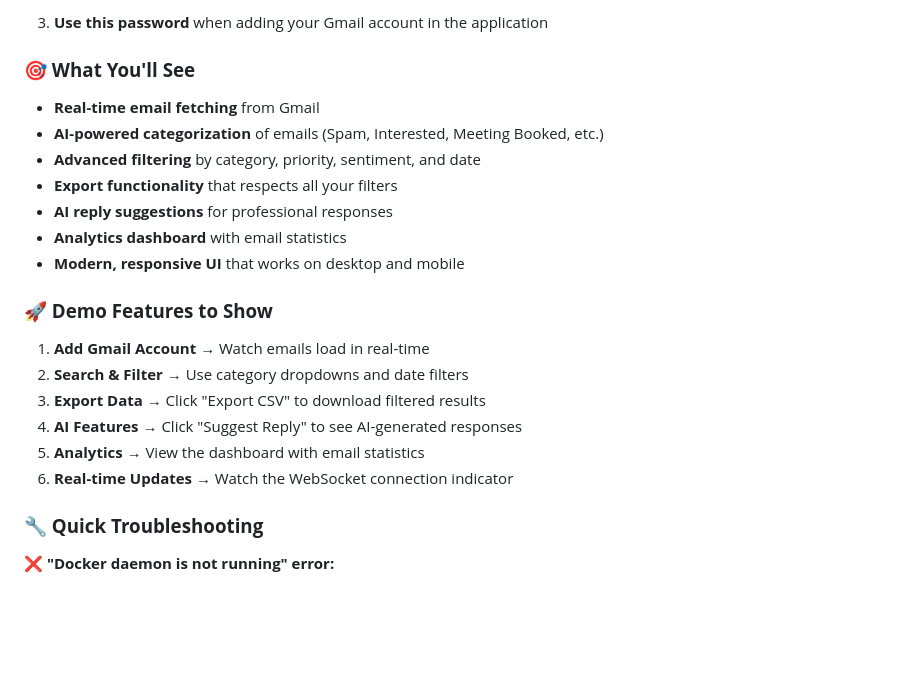
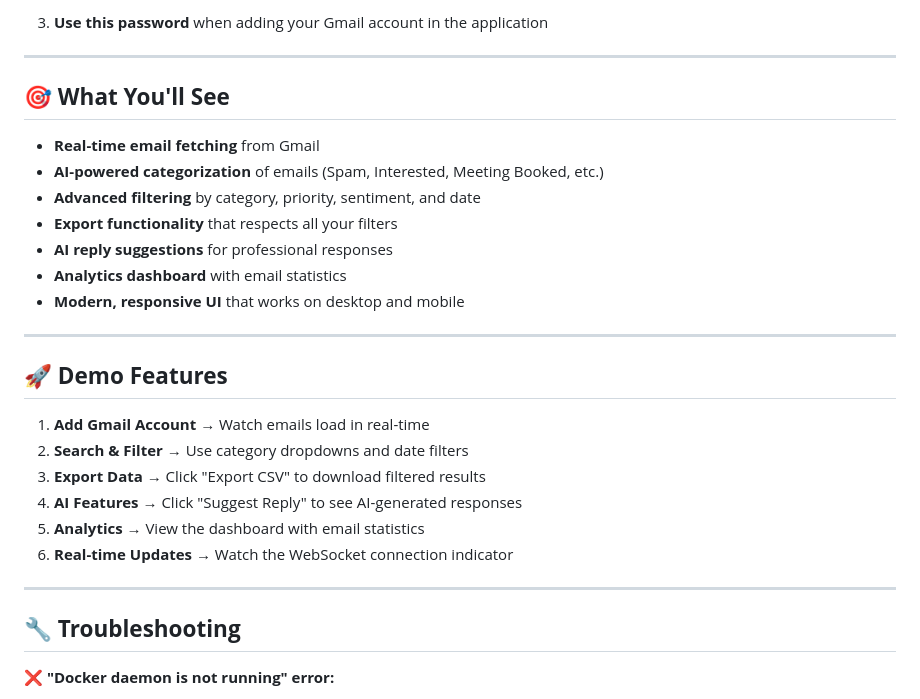
Before and after one commit to LikithsaiKovi/ReachInbox-OneBox, a Markdown page: README.md, the part around one of its changes. Rendered like a GitHub page; blank space fills up the shorter version.

```diff
--- a/README.md
+++ b/README.md
@@ -63,7 +76,9 @@ If you want to connect your real Gmail account:
 
 3. **Use this password** when adding your Gmail account in the application
 
-### **🎯 What You'll See**
+---
+
+## 🎯 **What You'll See**
 - **Real-time email fetching** from Gmail
 - **AI-powered categorization** of emails (Spam, Interested, Meeting Booked, etc.)
 - **Advanced filtering** by category, priority, sentiment, and date
@@ -72,7 +87,9 @@ If you want to connect your real Gmail account:
 - **Analytics dashboard** with email statistics
 - **Modern, responsive UI** that works on desktop and mobile
 
-### **🚀 Demo Features to Show**
+---
+
+## 🚀 **Demo Features**
 1. **Add Gmail Account** → Watch emails load in real-time
 2. **Search & Filter** → Use category dropdowns and date filters
 3. **Export Data** → Click "Export CSV" to download filtered results
@@ -80,7 +97,9 @@ If you want to connect your real Gmail account:
 5. **Analytics** → View the dashboard with email statistics
 6. **Real-time Updates** → Watch the WebSocket connection indicator
 
-### **🔧 Quick Troubleshooting**
+---
+
+## 🔧 **Troubleshooting**
 
 **❌ "Docker daemon is not running" error:**
 - Make sure **Docker Desktop** is installed and running
```
Also changed, not shown: other parts of README.md (+60 -84 lines).
